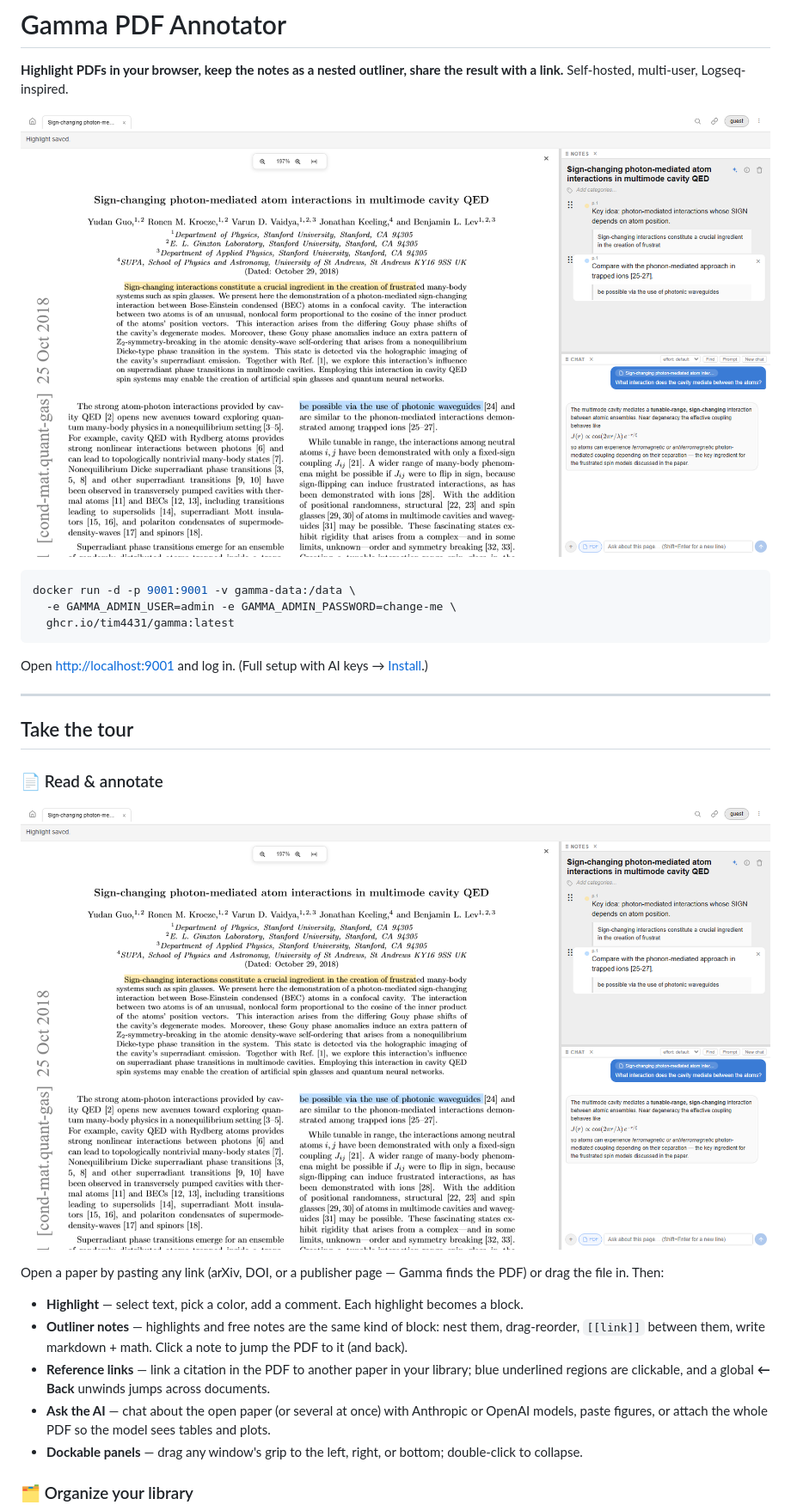
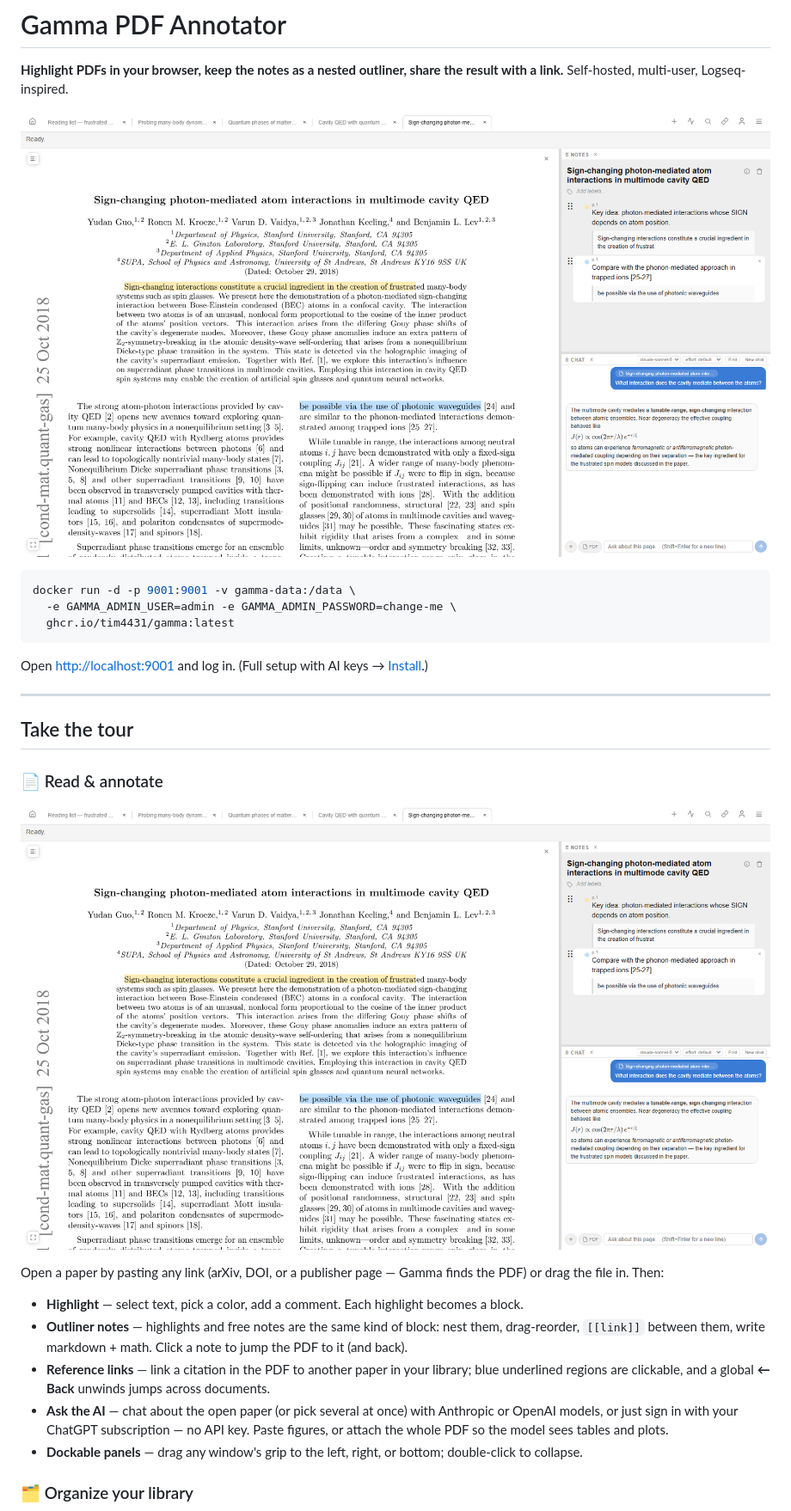
Before and after one commit to amogadget/Gamma, a Markdown page: README.md, the part around one of its changes. Shown at 86% size. Drawn GitHub-style; pictures changed too: docs/screenshots/01-annotated-pdf.png.

Commit message:
update readme and refresh screenshots

```diff
--- a/README.md
+++ b/README.md
@@ -33,7 +33,7 @@ Open a paper by pasting any link (arXiv, DOI, or a publisher page — Gamma find
 - **Highlight** — select text, pick a color, add a comment. Each highlight becomes a block.
 - **Outliner notes** — highlights and free notes are the same kind of block: nest them, drag-reorder, `[[link]]` between them, write markdown + math. Click a note to jump the PDF to it (and back).
 - **Reference links** — link a citation in the PDF to another paper in your library; blue underlined regions are clickable, and a global **← Back** unwinds jumps across documents.
-- **Ask the AI** — chat about the open paper (or several at once) with Anthropic or OpenAI models, paste figures, or attach the whole PDF so the model sees tables and plots.
+- **Ask the AI** — chat about the open paper (or pick several at once) with Anthropic or OpenAI models, or just sign in with your ChatGPT subscription — no API key. Paste figures, or attach the whole PDF so the model sees tables and plots.
 - **Dockable panels** — drag any window's grip to the left, right, or bottom; double-click to collapse.
 
 <!-- Demo GIF slot ➜ record: the AI chat answering a question about the open paper. Save as docs/demo-chat.gif -->
```
Also changed, not shown: other parts of README.md (+5 -4 lines), docs/screenshots/02-home-carousels.png, docs/screenshots/03-login.png, docs/screenshots/04-shared-view.png, 1 other file.
